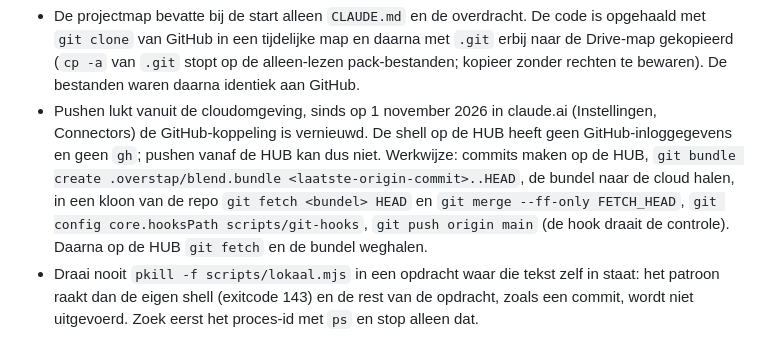
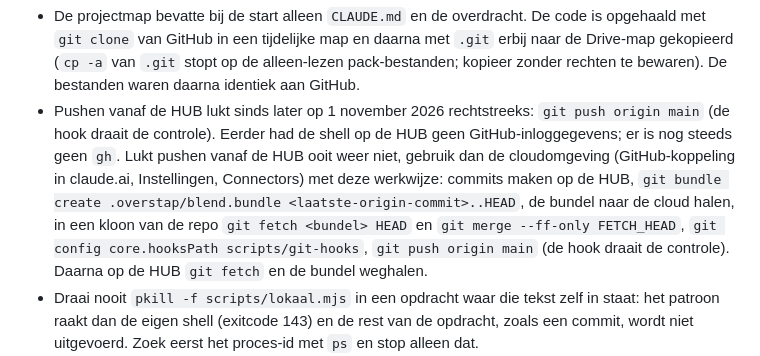
Before and after one commit to supergorkum/blend-jordan, a Markdown page: CLAUDE.md, the part around the change. Rendered like a GitHub page.

Commit message:
CLAUDE.md: pushing works directly from the HUB
Co-Authored-By: Claude Opus 5.5 <noreply@anthropic.com>

```diff
--- a/CLAUDE.md
+++ b/CLAUDE.md
@@ -192,7 +192,7 @@ nooit als leeg en schrijf er niets overheen. `bouwmap.mjs` stopt er dan mee.
   met `.git` erbij naar de Drive-map gekopieerd (`cp -a` van `.git` stopt op de
   alleen-lezen pack-bestanden; kopieer zonder rechten te bewaren). De bestanden
   waren daarna identiek aan GitHub.
-- Pushen lukt vanuit de cloudomgeving, sinds op 1 november 2026 in claude.ai (Instellingen, Connectors) de GitHub-koppeling is vernieuwd. De shell op de HUB heeft geen GitHub-inloggegevens en geen `gh`; pushen vanaf de HUB kan dus niet. Werkwijze: commits maken op de HUB, `git bundle create .overstap/blend.bundle <laatste-origin-commit>..HEAD`, de bundel naar de cloud halen, in een kloon van de repo `git fetch <bundel> HEAD` en `git merge --ff-only FETCH_HEAD`, `git config core.hooksPath scripts/git-hooks`, `git push origin main` (de hook draait de controle). Daarna op de HUB `git fetch` en de bundel weghalen.
+- Pushen vanaf de HUB lukt sinds later op 1 november 2026 rechtstreeks: `git push origin main` (de hook draait de controle). Eerder had de shell op de HUB geen GitHub-inloggegevens; er is nog steeds geen `gh`. Lukt pushen vanaf de HUB ooit weer niet, gebruik dan de cloudomgeving (GitHub-koppeling in claude.ai, Instellingen, Connectors) met deze werkwijze: commits maken op de HUB, `git bundle create .overstap/blend.bundle <laatste-origin-commit>..HEAD`, de bundel naar de cloud halen, in een kloon van de repo `git fetch <bundel> HEAD` en `git merge --ff-only FETCH_HEAD`, `git config core.hooksPath scripts/git-hooks`, `git push origin main` (de hook draait de controle). Daarna op de HUB `git fetch` en de bundel weghalen.
 - Draai nooit `pkill -f scripts/lokaal.mjs` in een opdracht waar die tekst zelf in staat: het patroon raakt dan de eigen shell (exitcode 143) en de rest van de opdracht, zoals een commit, wordt niet uitgevoerd. Zoek eerst het proces-id met `ps` en stop alleen dat.
 - Tijdens de overstap kwam de shell op de HUB en in de cloud niet bij
   `*.netlify.app`; het live adres is toen met de ingebouwde browser gevonden.
```
